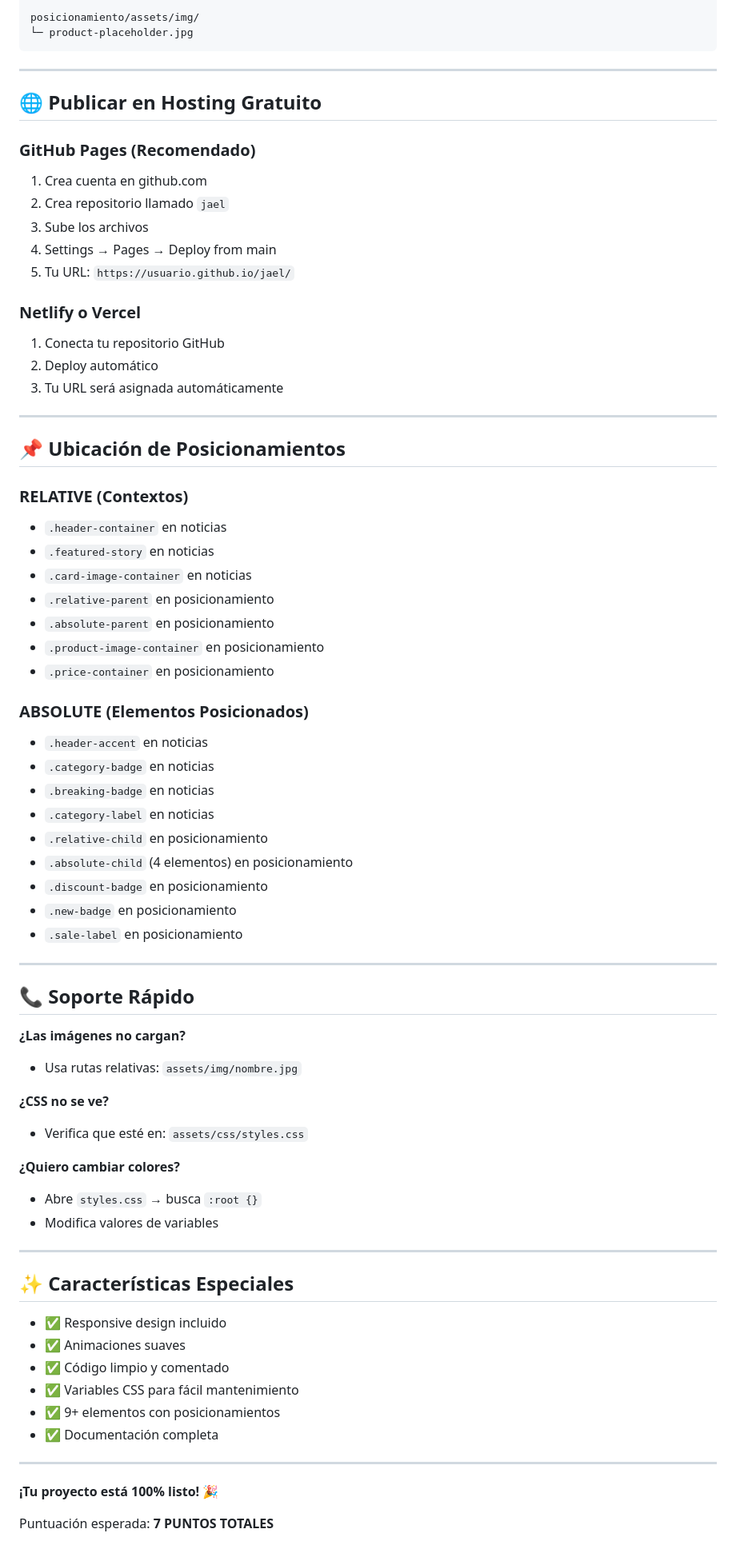
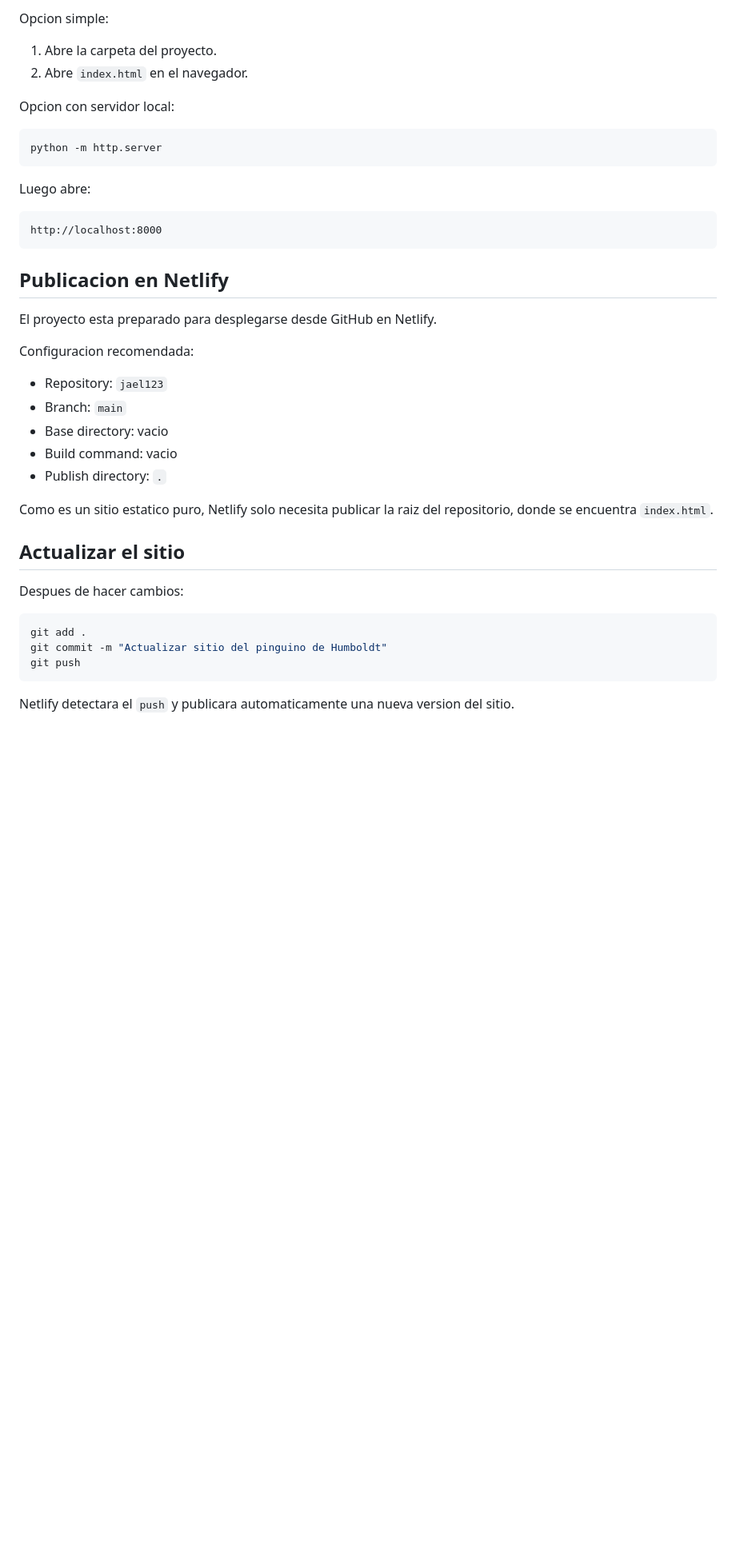
Before and after one commit to Je4nnnn/jael123, a Markdown page: README.md, the part around one of its changes. Shown at 80% size. Drawn GitHub-style; blank space fills up the shorter version.

Commit message:
cambios mas

````diff
--- a/README.md
+++ b/README.md
@@ -78,75 +63,43 @@ noticias/assets/img/
 
-posicionamiento/assets/img/
-└─ product-placeholder.jpg
+Opcion simple:
+
+1. Abre la carpeta del proyecto.
+2. Abre `index.html` en el navegador.
+
+Opcion con servidor local:
+
+```powershell
+python -m http.server
 ```
 
----
+Luego abre:
 
-## 🌐 Publicar en Hosting Gratuito
+```text
+http://localhost:8000
+```
 
-### GitHub Pages (Recomendado)
-1. Crea cuenta en github.com
-2. Crea repositorio llamado `jael`
-3. Sube los archivos
-4. Settings → Pages → Deploy from main
-5. Tu URL: `https://usuario.github.io/jael/`
+## Publicacion en Netlify
 
-### Netlify o Vercel
-1. Conecta tu repositorio GitHub
-2. Deploy automático
-3. Tu URL será asignada automáticamente
+El proyecto esta preparado para desplegarse desde GitHub en Netlify.
 
----
+Configuracion recomendada:
 
-## 📌 Ubicación de Posicionamientos
+- Repository: `jael123`
+- Branch: `main`
+- Base directory: vacio
+- Build command: vacio
+- Publish directory: `.`
 
-### RELATIVE (Contextos)
-- `.header-container` en noticias
-- `.featured-story` en noticias
-- `.card-image-container` en noticias
-- `.relative-parent` en posicionamiento
-- `.absolute-parent` en posicionamiento
-- `.product-image-container` en posicionamiento
-- `.price-container` en posicionamiento
+Como es un sitio estatico puro, Netlify solo necesita publicar la raiz del repositorio, donde se encuentra `index.html`.
 
-### ABSOLUTE (Elementos Posicionados)
-- `.header-accent` en noticias
-- `.category-badge` en noticias
-- `.breaking-badge` en noticias
-- `.category-label` en noticias
-- `.relative-child` en posicionamiento
-- `.absolute-child` (4 elementos) en posicionamiento
-- `.discount-badge` en posicionamiento
-- `.new-badge` en posicionamiento
-- `.sale-label` en posicionamiento
+## Actualizar el sitio
 
----
+Despues de hacer cambios:
 
-## 📞 Soporte Rápido
+```powershell
+git add .
+git commit -m "Actualizar sitio del pinguino de Humboldt"
+git push
+```
 
-**¿Las imágenes no cargan?**
-- Usa rutas relativas: `assets/img/nombre.jpg`
-
-**¿CSS no se ve?**
-- Verifica que esté en: `assets/css/styles.css`
-
-**¿Quiero cambiar colores?**
-- Abre `styles.css` → busca `:root {}`
-- Modifica valores de variables
-
----
-
-## ✨ Características Especiales
-
-- ✅ Responsive design incluido
-- ✅ Animaciones suaves
-- ✅ Código limpio y comentado
-- ✅ Variables CSS para fácil mantenimiento
-- ✅ 9+ elementos con posicionamientos
-- ✅ Documentación completa
-
----
-
-**¡Tu proyecto está 100% listo! 🎉**
-
-Puntuación esperada: **7 PUNTOS TOTALES**
+Netlify detectara el `push` y publicara automaticamente una nueva version del sitio.
````
Also changed, not shown: other parts of README.md (+46 -61 lines).
